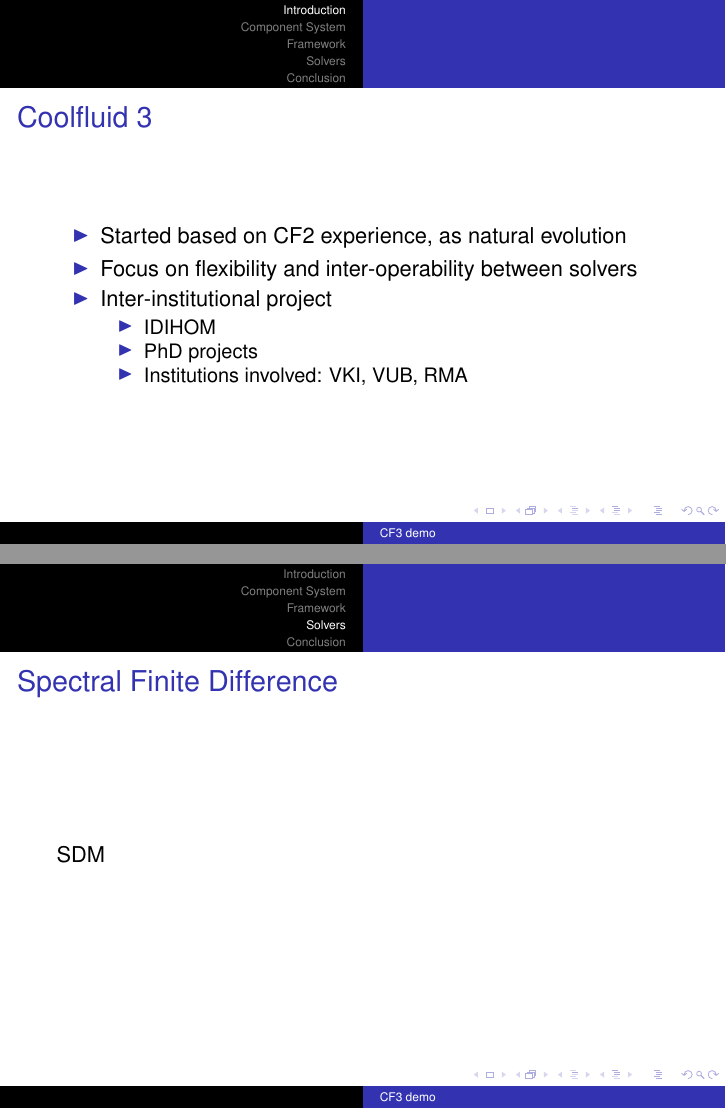
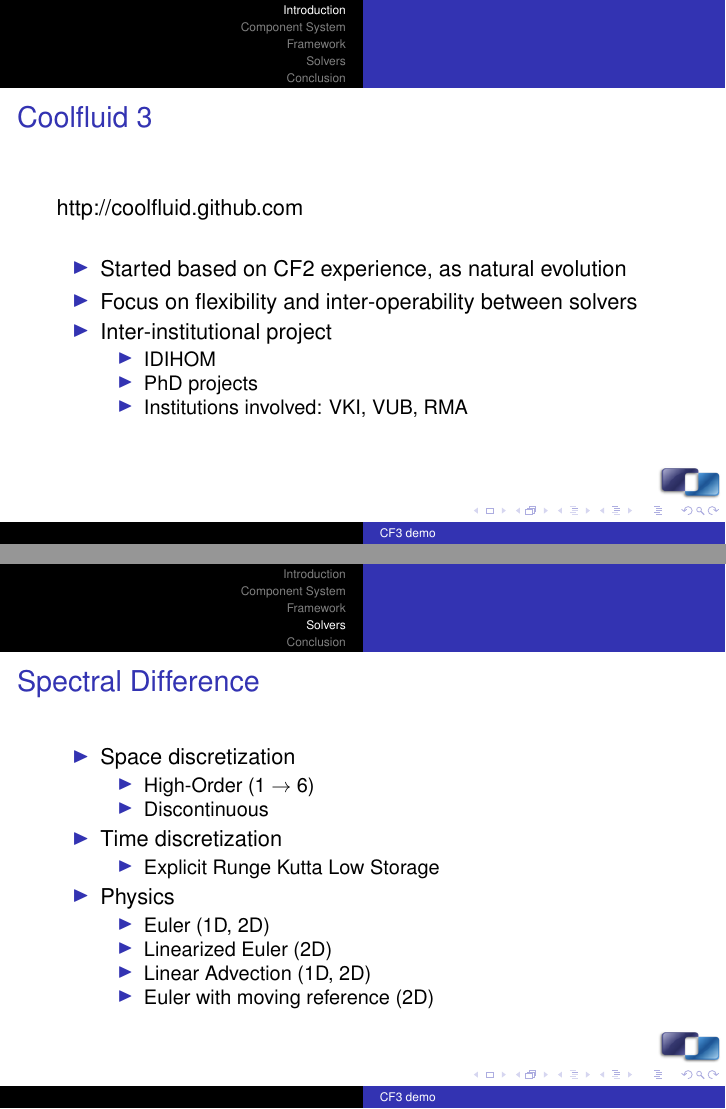
Before and after one commit to coolfluid/documents, LaTeX slides (presentations/cf3-alpha-demo/cf3-alpha-demo.tex): pages 1 and 24 of 27 before the commit and pages 2 and 25 of 28 after it, joined at a grey line. Compiled offline with pdfLaTeX.

Commit message:
added title-page with logo + SDM info

```diff
--- a/presentations/cf3-alpha-demo/cf3-alpha-demo.tex
+++ b/presentations/cf3-alpha-demo/cf3-alpha-demo.tex
@@ -20,9 +20,10 @@
-\begin{document}
+\maketitle
+\logo{\includegraphics[width=0.1\textwidth]{figs/coolfluid}}
 
 \section{Introduction}
 
-
 \frame{ \frametitle{Coolfluid 3}
+http://coolfluid.github.com\\~\\
 \begin{itemize}
  \item Started based on CF2 experience, as natural evolution
  \item Focus on flexibility and inter-operability between solvers
@@ -390,8 +391,25 @@ Currently works with: Trilinos (Sandia National Labs).\\
 
 \section{Solvers}
 
-\frame{\frametitle{Spectral Finite Difference}
-SDM
+\frame{\frametitle{Spectral Difference}
+\begin{itemize}
+  \item Space discretization
+  \begin{itemize}
+    \item High-Order (1 $\rightarrow$ 6)
+    \item Discontinuous
+  \end{itemize}
+  \item Time discretization
+  \begin{itemize}
+    \item Explicit Runge Kutta Low Storage
+  \end{itemize}
+  \item Physics
+  \begin{itemize}
+    \item Euler (1D, 2D)
+    \item Linearized Euler (2D)
+    \item Linear Advection (1D, 2D)
+    \item Euler with moving reference (2D)
+  \end{itemize}
+\end{itemize}
 }
 
 \frame{\frametitle{Unstructured Finite Element}
```
Also changed, not shown: presentations/cf3-alpha-demo/figs/coolfluid.png (added), presentations/cf3-alpha-demo/cf3-alpha-demo.tex (16 more changed lines).
